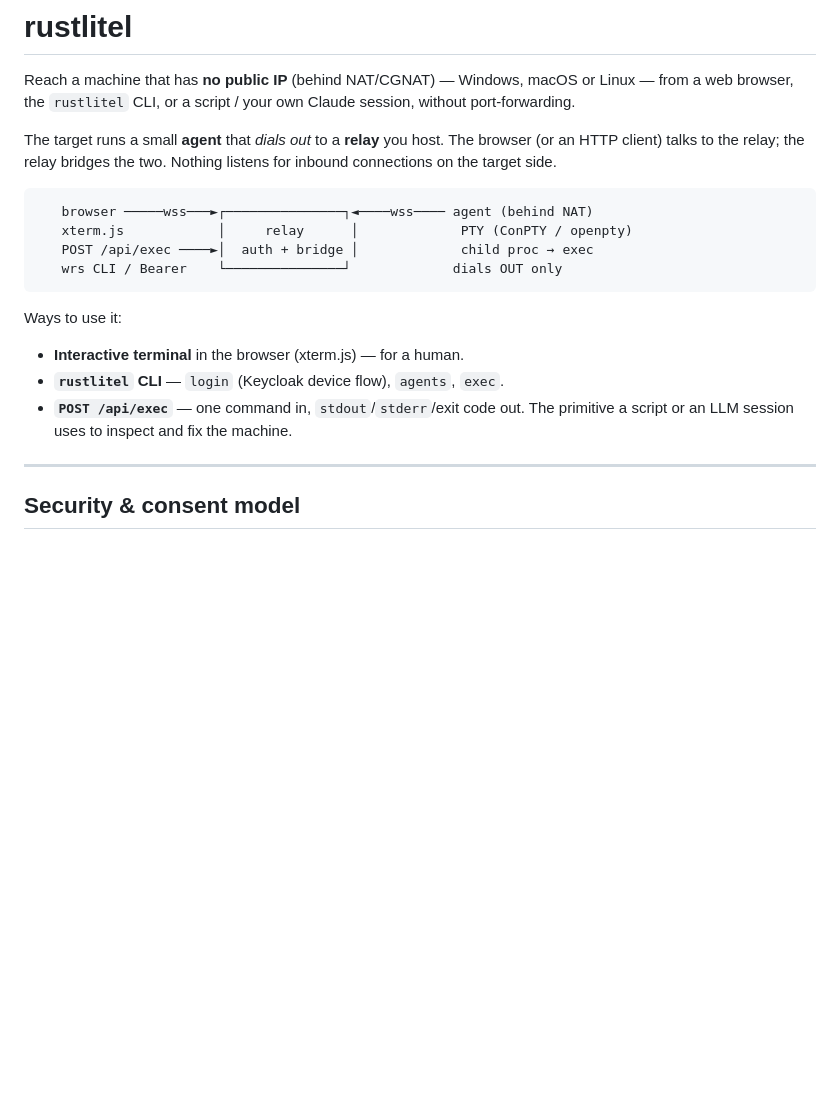
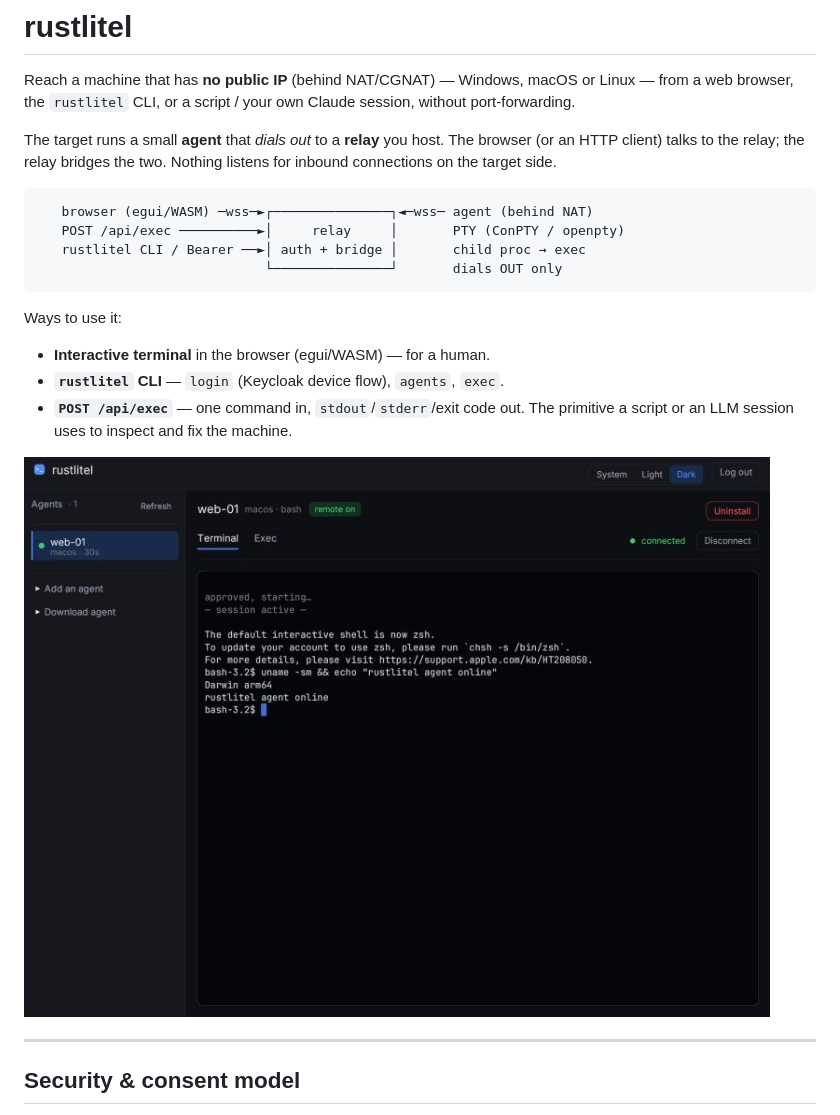
Before and after one commit to siriusfreak/rustlitel, a Markdown page: README.md, the part around one of its changes. GitHub-like rendering; pictures changed too: docs/console.jpg (added); blank space fills up the shorter version.

Commit message:
docs: refresh the README diagram (egui/WASM, rustlitel CLI) + add screenshots
The ASCII diagram and a bullet still said xterm.js / wrs CLI from before the
egui/WASM UI rewrite and the rustlitel rename. Also add console + sign-in
screenshots (docs/).

Co-Authored-By: Claude Opus 4.8 <noreply@anthropic.com>

````diff
--- a/README.md
+++ b/README.md
@@ -9,18 +9,20 @@ browser (or an HTTP client) talks to the relay; the relay bridges the two.
 Nothing listens for inbound connections on the target side.
 
 ```
-   browser ─────wss───►┌───────────────┐◄────wss──── agent (behind NAT)
-   xterm.js            │     relay      │             PTY (ConPTY / openpty)
-   POST /api/exec ────►│  auth + bridge │             child proc → exec
-   wrs CLI / Bearer    └───────────────┘             dials OUT only
+   browser (egui/WASM) ─wss─►┌───────────────┐◄─wss─ agent (behind NAT)
+   POST /api/exec ──────────►│     relay     │       PTY (ConPTY / openpty)
+   rustlitel CLI / Bearer ──►│ auth + bridge │       child proc → exec
+                             └───────────────┘       dials OUT only
 ```
 
 Ways to use it:
 
-* **Interactive terminal** in the browser (xterm.js) — for a human.
+* **Interactive terminal** in the browser (egui/WASM) — for a human.
 * **`rustlitel` CLI** — `login` (Keycloak device flow), `agents`, `exec`.
 * **`POST /api/exec`** — one command in, `stdout`/`stderr`/exit code out. The
   primitive a script or an LLM session uses to inspect and fix the machine.
+
+![The rustlitel operator console — agent list, a live in-browser terminal, and a dark / light / system theme.](docs/console.jpg)
 
 ---
 
````
Also changed, not shown: other parts of README.md (+2 -0 lines), docs/login.jpg (added).
